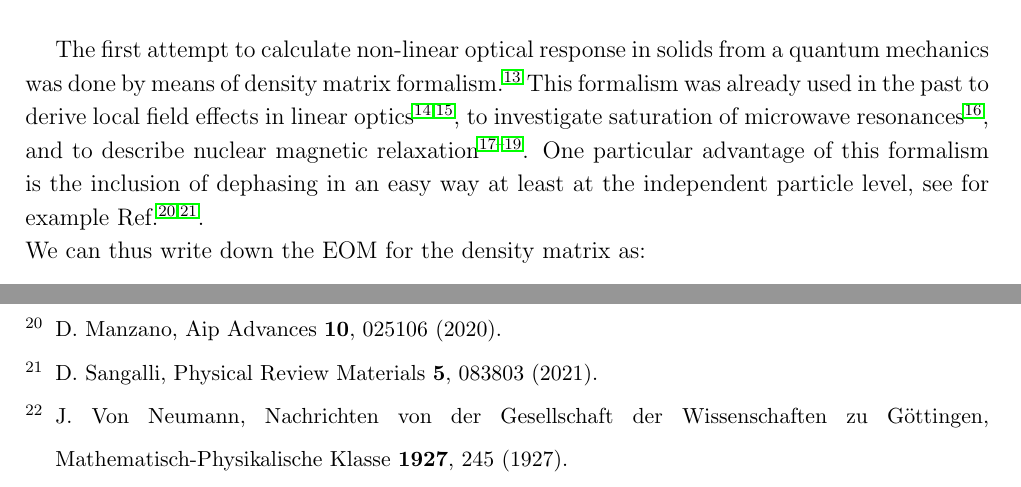
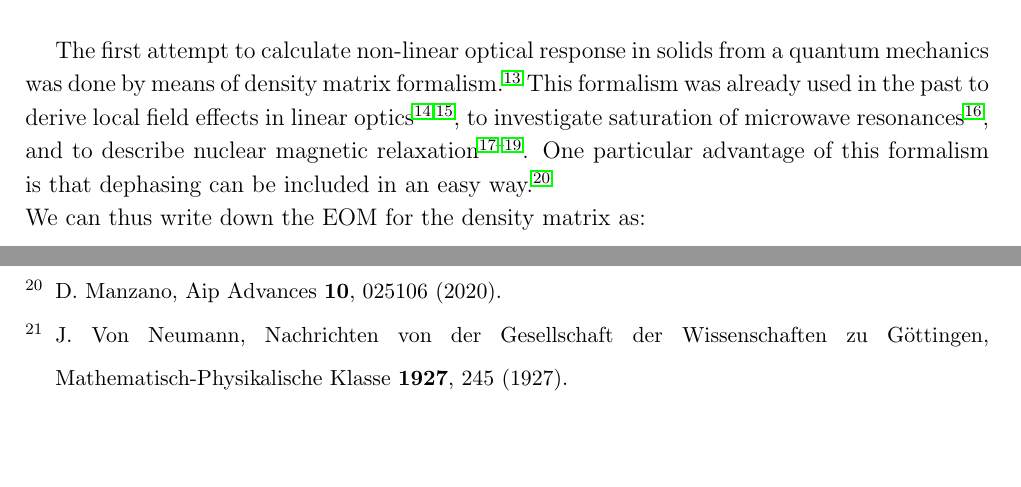
Before and after one commit to attacc/PSIK-highlight, a LaTeX paper (psi-k_highlight.tex, which reads introduction.tex): two parts of pages 5 and 17 of 20, joined at a grey line, cut so that both start at the same text, the shorter picture padded with empty space. Compiled offline with pdfLaTeX.

Commit message:
Small correction

```diff
--- a/introduction.tex
+++ b/introduction.tex
@@ -104,7 +104,7 @@ The peak intensity of the self-focused region keeps increasing as the wave trave
 %In this section we covered a minimal part of the positive and negative non-linear phenomena in research and applications, for a general overview different books and reviews are available in literature.\cite{boyd,bloembergen1982nonlinear}
 \section{How to calculate non-linear response}
 The first attempt to calculate non-linear optical response in solids from a quantum mechanics was done by means of density matrix formalism.\cite{bloembergen1964quantum} This formalism was already used in the past to derive local field effects in linear optics\cite{PhysRev.126.413,wiser1963dielectric}, to investigate  saturation of microwave resonances\cite{karplus1948note}, and to describe nuclear magnetic relaxation\cite{kubo1954general,RevModPhys.33.249,PhysRev.102.104}.
-One particular advantage of this formalism is the inclusion of dephasing in an easy way at least at the independent particle level, see for example Ref.~\cite{manzano2020short,sangalli2021excitons}.\\
+One particular advantage of this formalism is that dephasing can be included in an easy way.\cite{manzano2020short}\\
 We can thus write down the EOM for the density matrix as:
 \be
 i \hbar \frac{\partial \rho}{\partial t} = [ \HH_A, \rho] + [ \HH_{coh}, \rho] + i\hbar \left ( \frac{\partial \rho}{\partial t} \right )_{damping}.
```
